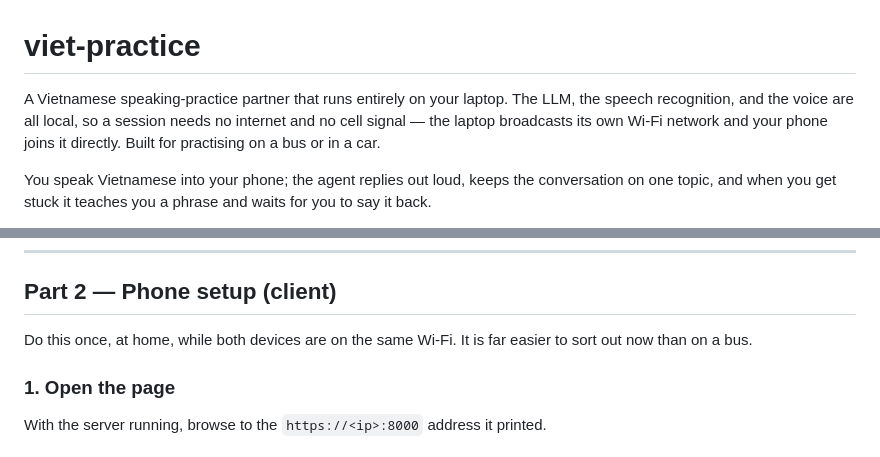
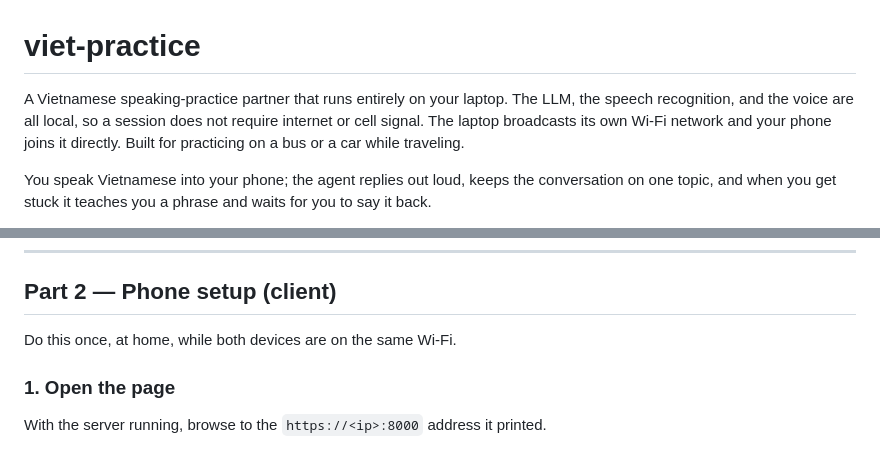
Before and after one commit to cnguyen03/viet-practice, a Markdown page: README.md, 2 parts joined by grey strips. Drawn GitHub-style.

```diff
--- a/README.md
+++ b/README.md
@@ -1,9 +1,7 @@
 # viet-practice
 
 A Vietnamese speaking-practice partner that runs entirely on your laptop. The
-LLM, the speech recognition, and the voice are all local, so a session needs no
-internet and no cell signal — the laptop broadcasts its own Wi-Fi network and
-your phone joins it directly. Built for practising on a bus or in a car.
+LLM, the speech recognition, and the voice are all local, so a session does not require internet or cell signal. The laptop broadcasts its own Wi-Fi network and your phone joins it directly. Built for practicing on a bus or a car while traveling.
 
 You speak Vietnamese into your phone; the agent replies out loud, keeps the
 conversation on one topic, and when you get stuck it teaches you a phrase and
@@ -99,8 +97,7 @@ before involving the phone.
 
 ## Part 2 — Phone setup (client)
 
-Do this once, at home, while both devices are on the same Wi-Fi. It is far
-easier to sort out now than on a bus.
+Do this once, at home, while both devices are on the same Wi-Fi.
 
 ### 1. Open the page
 
```
